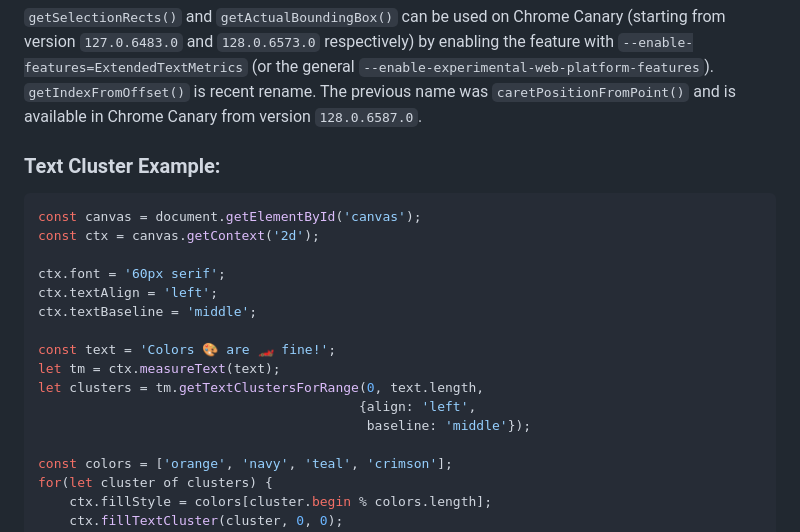
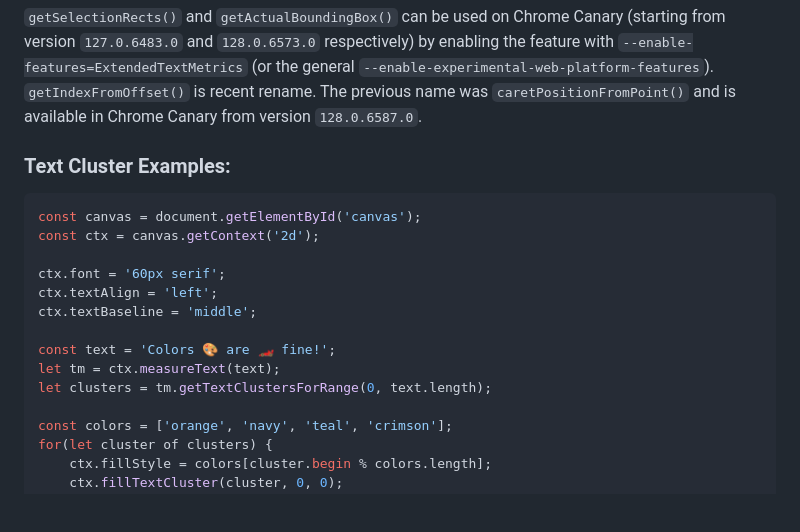
Before and after one commit to Igalia/explainers, a Markdown page: canvas-formatted-text/text-metrics-additions.md, the part around the change printed below. Drawn GitHub-style; blank space fills up the shorter version.

````diff
--- a/canvas-formatted-text/text-metrics-additions.md
+++ b/canvas-formatted-text/text-metrics-additions.md
@@ -106,7 +110,7 @@ Expected output:
 
 `getSelectionRects()` and `getActualBoundingBox()` can be used on Chrome Canary (starting from version `127.0.6483.0` and `128.0.6573.0` respectively) by enabling the feature with `--enable-features=ExtendedTextMetrics` (or the general `--enable-experimental-web-platform-features`). `getIndexFromOffset()` is recent rename. The previous name was `caretPositionFromPoint()` and is available in Chrome Canary from version `128.0.6587.0`.
 
-### Text Cluster Example:
+### Text Cluster Examples:
 
 ```javascript
 const canvas = document.getElementById('canvas');
@@ -118,9 +122,7 @@ ctx.textBaseline = 'middle';
 
 const text = 'Colors 🎨 are 🏎️ fine!';
 let tm = ctx.measureText(text);
-let clusters = tm.getTextClustersForRange(0, text.length,
-                                         {align: 'left',
-                                          baseline: 'middle'});
+let clusters = tm.getTextClustersForRange(0, text.length);
 
 const colors = ['orange', 'navy', 'teal', 'crimson'];
 for(let cluster of clusters) {
````
Also changed, not shown: other parts of canvas-formatted-text/text-metrics-additions.md (+56 -9 lines), canvas-formatted-text/text-clusters-circle.png (added).
